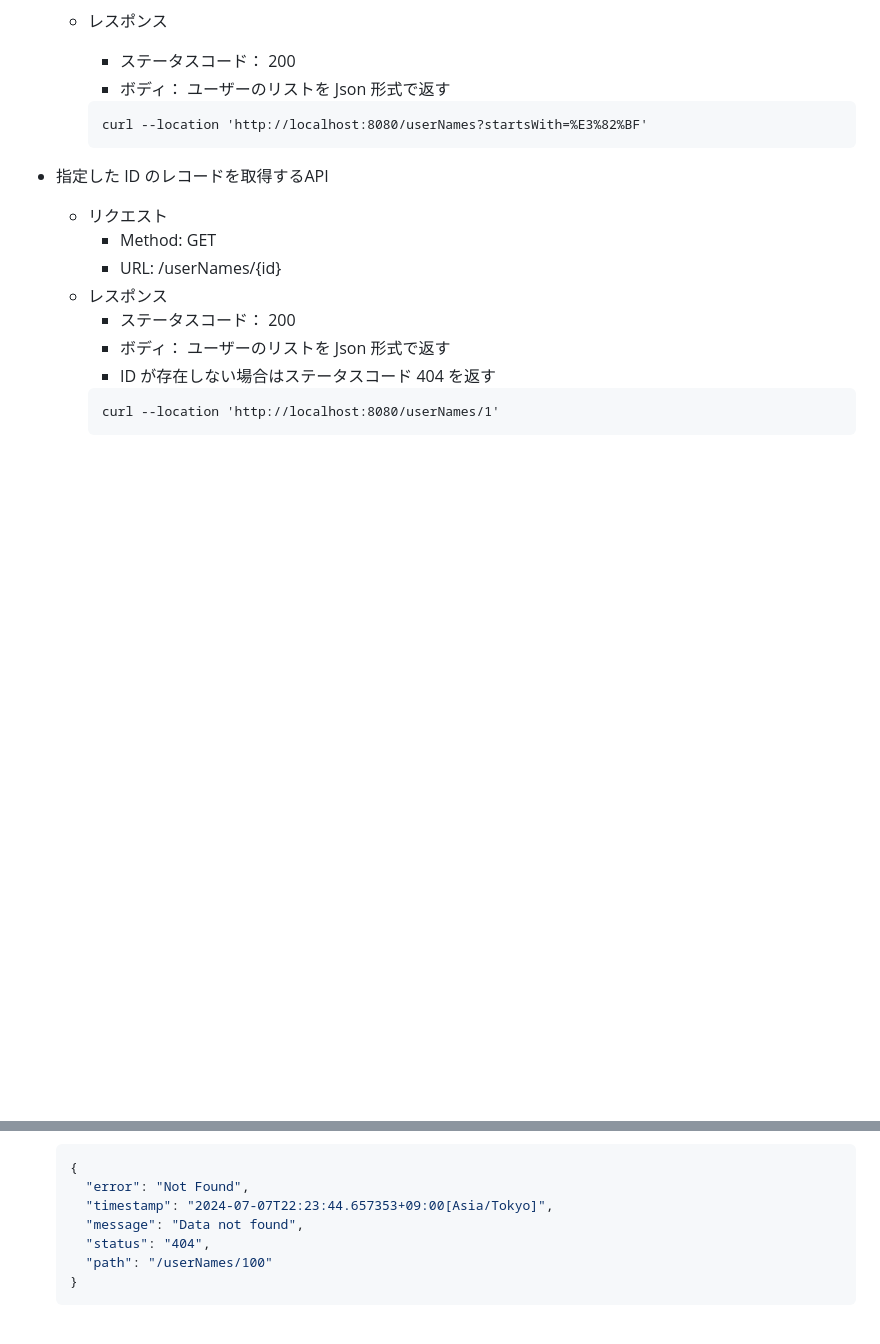
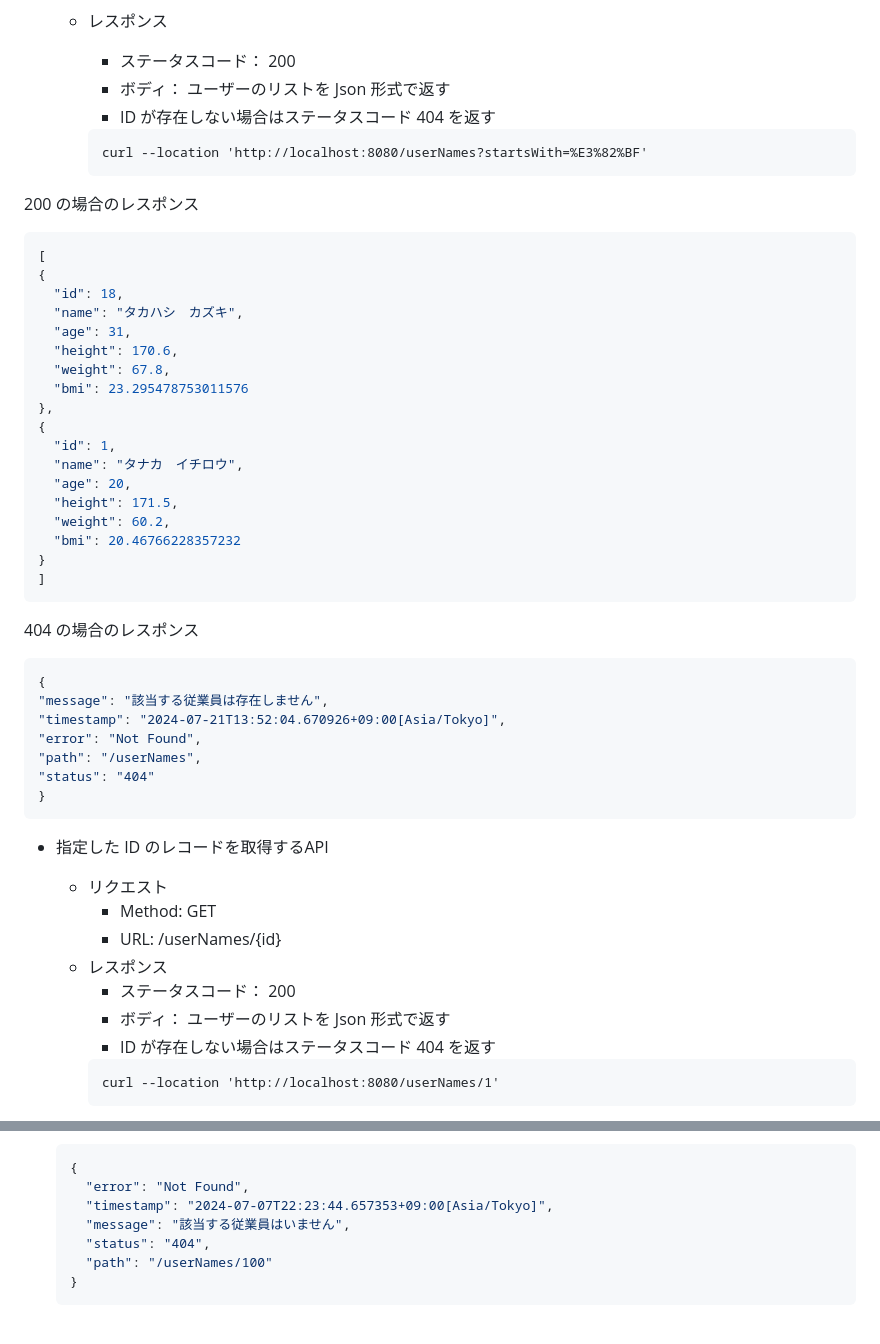
Before and after one commit to teddypr/bmi-checker, a Markdown page: README.md, 2 parts joined by grey strips. GitHub-like rendering; blank space fills up the shorter version.

Commit message:
README.mdを修正

````diff
--- a/README.md
+++ b/README.md
@@ -34,9 +34,45 @@ CRUD 機能を持ち、従業員のボディデータの読み取り、登録、
     - レスポンス
         - ステータスコード： 200
         - ボディ： ユーザーのリストを Json 形式で返す
+        - ID が存在しない場合はステータスコード 404 を返す
       ```curl
       curl --location 'http://localhost:8080/userNames?startsWith=%E3%82%BF'
       ```
+
+200 の場合のレスポンス
+
+  ```json
+  [
+  {
+    "id": 18,
+    "name": "タカハシ　カズキ",
+    "age": 31,
+    "height": 170.6,
+    "weight": 67.8,
+    "bmi": 23.295478753011576
+  },
+  {
+    "id": 1,
+    "name": "タナカ　イチロウ",
+    "age": 20,
+    "height": 171.5,
+    "weight": 60.2,
+    "bmi": 20.46766228357232
+  }
+]
+  ```
+
+404 の場合のレスポンス
+
+  ```json
+  {
+  "message": "該当する従業員は存在しません",
+  "timestamp": "2024-07-21T13:52:04.670926+09:00[Asia/Tokyo]",
+  "error": "Not Found",
+  "path": "/userNames",
+  "status": "404"
+}
+  ```
 
 - 指定した ID のレコードを取得するAPI
 
@@ -69,7 +105,7 @@ CRUD 機能を持ち、従業員のボディデータの読み取り、登録、
   {
     "error": "Not Found",
     "timestamp": "2024-07-07T22:23:44.657353+09:00[Asia/Tokyo]",
-    "message": "Data not found",
+    "message": "該当する従業員はいません",
     "status": "404",
     "path": "/userNames/100"
   }
````
Also changed, not shown: other parts of README.md (+1 -1 lines).
